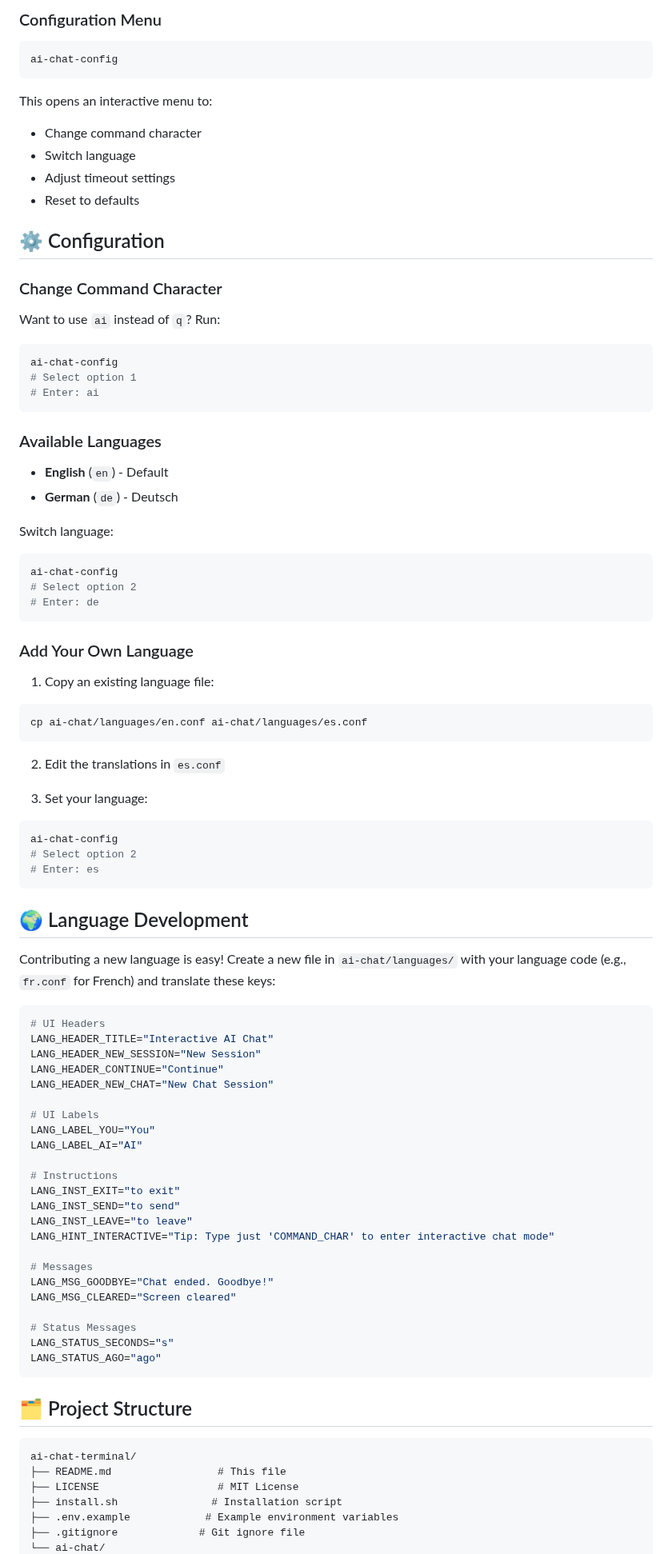
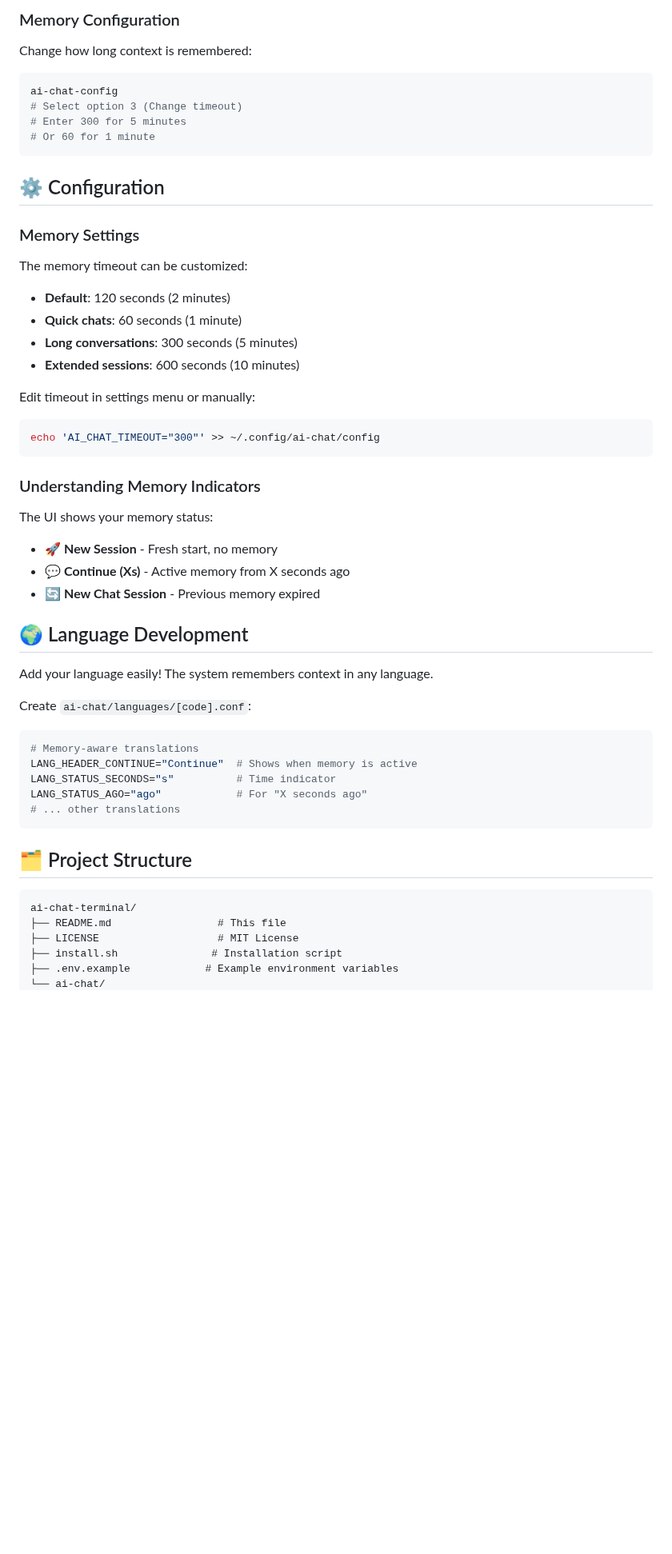
Before and after one commit to martinschenk/ai-chat-terminal, a Markdown page: README.md, the part around one of its changes. Shown at 80% size. Rendered like a GitHub page; blank space fills up the shorter version.

````diff
--- a/README.md
+++ b/README.md
@@ -133,83 +165,52 @@ q
 ```
 
-### Configuration Menu
+### Memory Configuration
+
+Change how long context is remembered:
+
 ```bash
 ai-chat-config
+# Select option 3 (Change timeout)
+# Enter 300 for 5 minutes
+# Or 60 for 1 minute
 ```
-
-This opens an interactive menu to:
-- Change command character
-- Switch language
-- Adjust timeout settings
-- Reset to defaults
 
 ## ⚙️ Configuration
 
-### Change Command Character
+### Memory Settings
 
-Want to use `ai` instead of `q`? Run:
+The memory timeout can be customized:
+
+- **Default**: 120 seconds (2 minutes)
+- **Quick chats**: 60 seconds (1 minute)
+- **Long conversations**: 300 seconds (5 minutes)
+- **Extended sessions**: 600 seconds (10 minutes)
+
+Edit timeout in settings menu or manually:
 ```bash
-ai-chat-config
-# Select option 1
-# Enter: ai
+echo 'AI_CHAT_TIMEOUT="300"' >> ~/.config/ai-chat/config
 ```
 
-### Available Languages
+### Understanding Memory Indicators
 
-- **English** (`en`) - Default
-- **German** (`de`) - Deutsch
+The UI shows your memory status:
 
-Switch language:
-```bash
-ai-chat-config
-# Select option 2
-# Enter: de
-```
-
-### Add Your Own Language
-
-1. Copy an existing language file:
-```bash
-cp ai-chat/languages/en.conf ai-chat/languages/es.conf
-```
-
-2. Edit the translations in `es.conf`
-
-3. Set your language:
-```bash
-ai-chat-config
-# Select option 2
-# Enter: es
-```
+- 🚀 **New Session** - Fresh start, no memory
+- 💬 **Continue (Xs)** - Active memory from X seconds ago
+- 🔄 **New Chat Session** - Previous memory expired
 
 ## 🌍 Language Development
 
-Contributing a new language is easy! Create a new file in `ai-chat/languages/` with your language code (e.g., `fr.conf` for French) and translate these keys:
+Add your language easily! The system remembers context in any language.
+
+Create `ai-chat/languages/[code].conf`:
 
 ```bash
-# UI Headers
-LANG_HEADER_TITLE="Interactive AI Chat"
-LANG_HEADER_NEW_SESSION="New Session"
-LANG_HEADER_CONTINUE="Continue"
-LANG_HEADER_NEW_CHAT="New Chat Session"
-
-# UI Labels
-LANG_LABEL_YOU="You"
-LANG_LABEL_AI="AI"
-
-# Instructions
-LANG_INST_EXIT="to exit"
-LANG_INST_SEND="to send"
-LANG_INST_LEAVE="to leave"
-LANG_HINT_INTERACTIVE="Tip: Type just 'COMMAND_CHAR' to enter interactive chat mode"
-
-# Messages
-LANG_MSG_GOODBYE="Chat ended. Goodbye!"
-LANG_MSG_CLEARED="Screen cleared"
-
-# Status Messages
-LANG_STATUS_SECONDS="s"
-LANG_STATUS_AGO="ago"
+# Memory-aware translations
+LANG_HEADER_CONTINUE="Continue"  # Shows when memory is active
+LANG_STATUS_SECONDS="s"          # Time indicator
+LANG_STATUS_AGO="ago"            # For "X seconds ago"
+# ... other translations
 ```
 
 ## 🗂️ Project Structure
@@ -220,5 +221,4 @@ ai-chat-terminal/
 ├── LICENSE                   # MIT License
 ├── install.sh               # Installation script
 ├── .env.example            # Example environment variables
-├── .gitignore             # Git ignore file
 └── ai-chat/
````
Also changed, not shown: other parts of README.md (+169 -128 lines).
